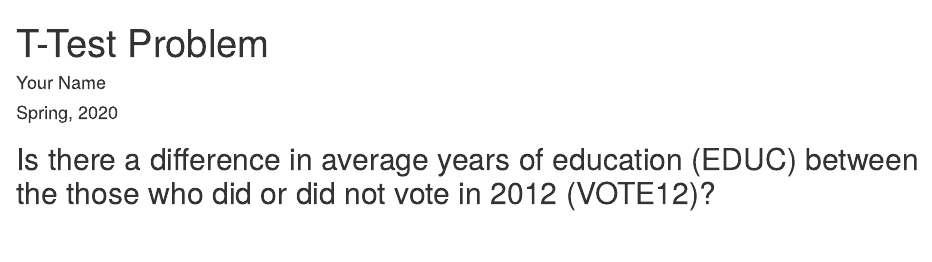
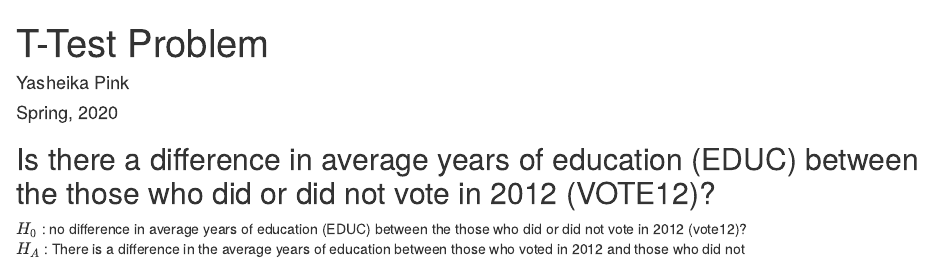
Before and after one commit to yasheika1123/Problem1, an R Markdown document (Problem/Problem.rmd): the page in a window 1100 px wide, from its top. Rendered offline with R 4.5, knitr and Pandoc, with nearby package versions.

Commit message:
this is the problem; null hypothesis entered

```diff
--- a/Problem/Problem.rmd
+++ b/Problem/Problem.rmd
@@ -1,6 +1,6 @@
 ---
 title: "T-Test Problem"
-author: "Your Name"
+author: "Yasheika Pink"
 date: "Spring, 2020"
 output: html_document
 ---
@@ -14,3 +14,6 @@ Ourdata <- read.csv(file="GSScsv.csv")
 
 
 ## Is there a difference in  average years of education (EDUC) between the those who did or did not vote in 2012 (VOTE12)?
+
+$H_0$ : no difference in average years of education (EDUC) between the those who did or did not vote in 2012 (vote12)?
+$H_A$ : There is a difference in the average years of education between those who voted in 2012 and those who did not
```
